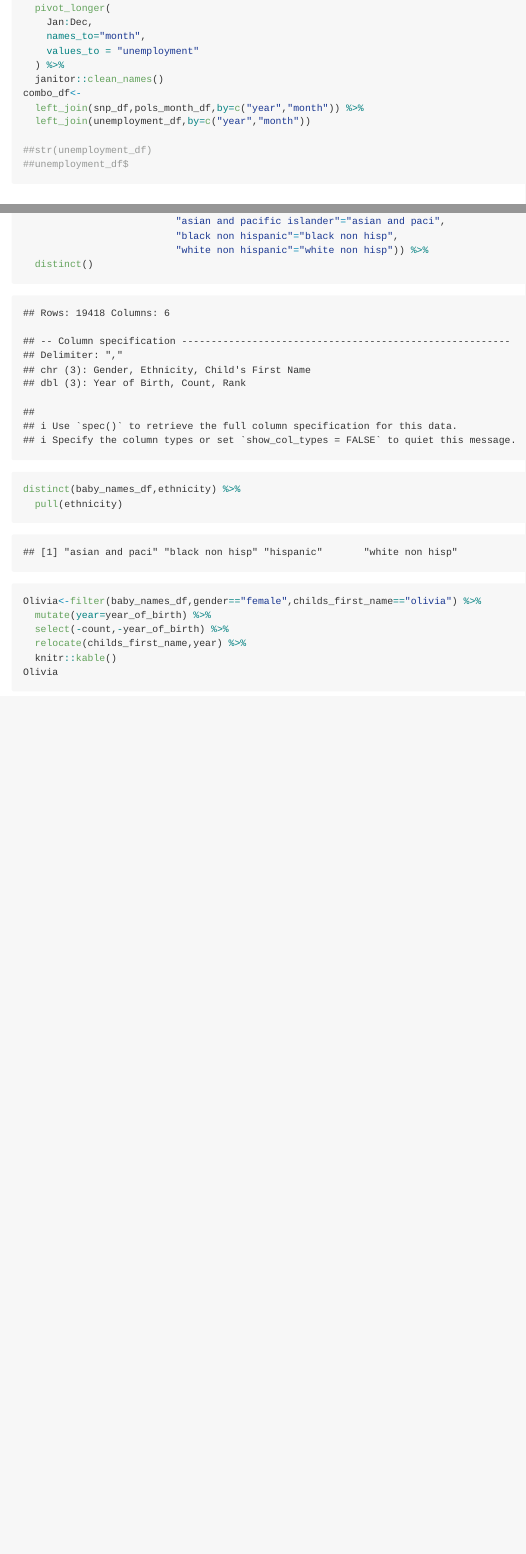
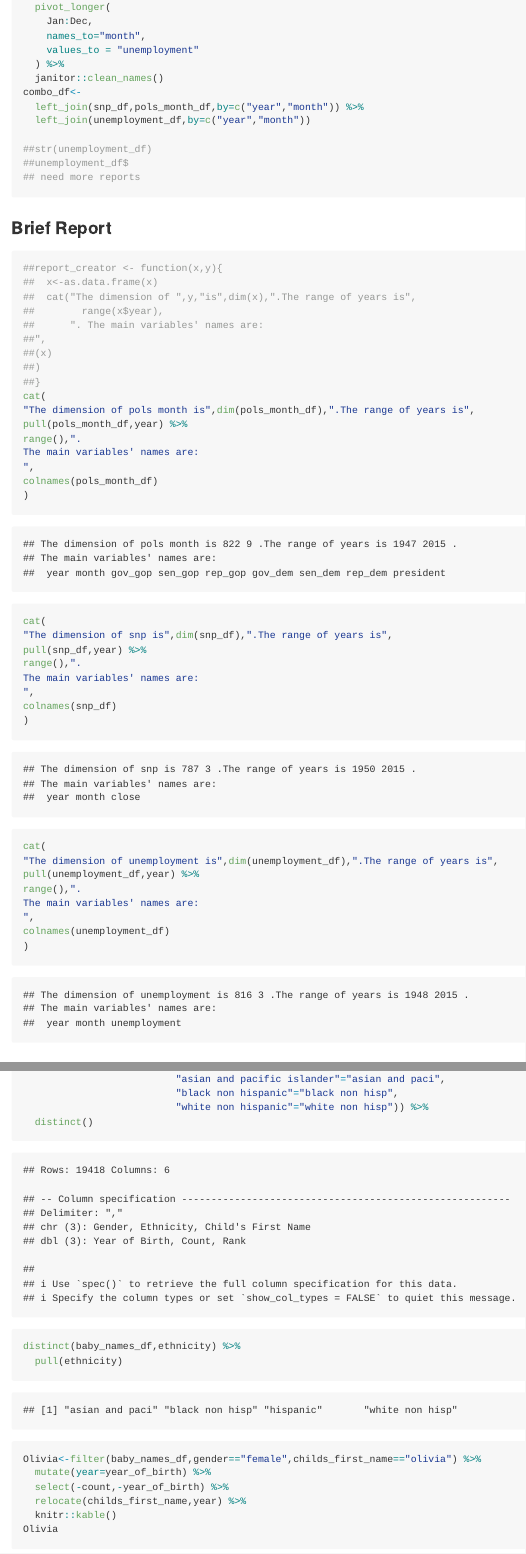
Before and after one commit to Keviant/p8105_hw2_yk2960, an R Markdown document (p8105_hw2_yk2960.Rmd): the page in a window 1100 px wide, from 3770 px down before the commit and from 4130 px down after it, so that both start at the same text, and a second part further down, joined at a grey line. The pictures show the output file p8105_hw2_yk2960.md that the author committed with the source, drawn offline in the style of GitHub; long lines of code are wrapped.

Commit message:
update the reports

````diff
--- a/p8105_hw2_yk2960.Rmd
+++ b/p8105_hw2_yk2960.Rmd
@@ -109,6 +123,48 @@ combo_df<-
 
 ##str(unemployment_df)
 ##unemployment_df$
+## need more reports
+```
+
+### Brief Report
+```{r report3}
+##report_creator <- function(x,y){
+##  x<-as.data.frame(x)
+##  cat("The dimension of ",y,"is",dim(x),".The range of years is",
+##        range(x$year),
+##      ". The main variables' names are:
+##",
+##(x)
+##)
+##}
+cat(
+"The dimension of pols month is",dim(pols_month_df),".The range of years is",
+pull(pols_month_df,year) %>%
+range(),".
+The main variables' names are:
+",
+colnames(pols_month_df)
+)
+
+cat(
+"The dimension of snp is",dim(snp_df),".The range of years is",
+pull(snp_df,year) %>%
+range(),".
+The main variables' names are:
+",
+colnames(snp_df)
+)
+
+cat(
+"The dimension of unemployment is",dim(unemployment_df),".The range of years is",
+pull(unemployment_df,year) %>%
+range(),".
+The main variables' names are:
+",
+colnames(unemployment_df)
+)
+
+
 ```
 
 ## Problem 3
````
Also changed, not shown: p8105_hw2_yk2960.md, p8105_hw2_yk2960.Rmd (28 more changed lines).
